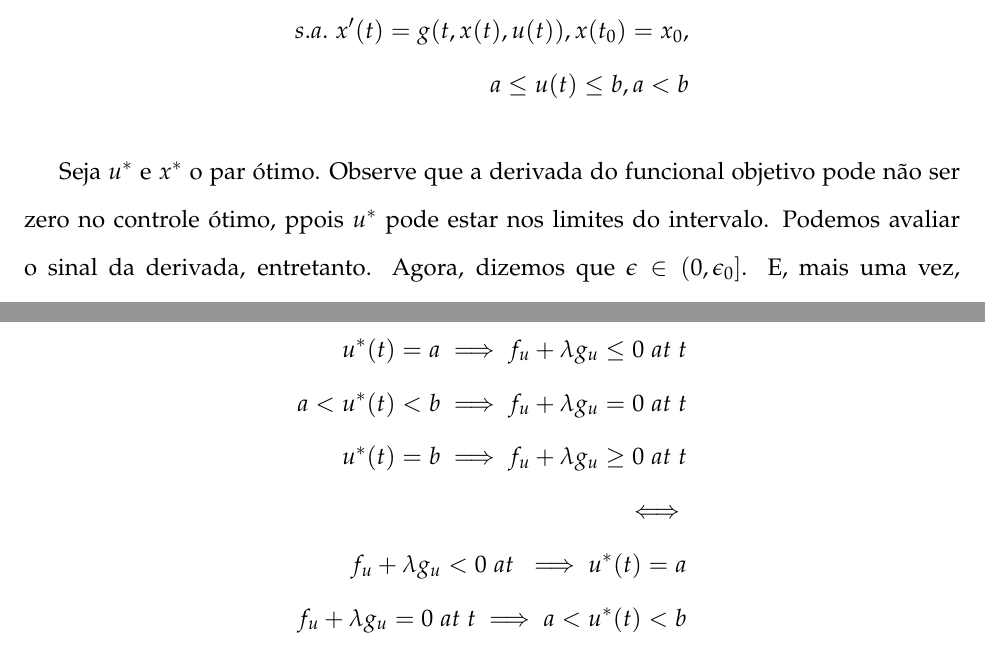
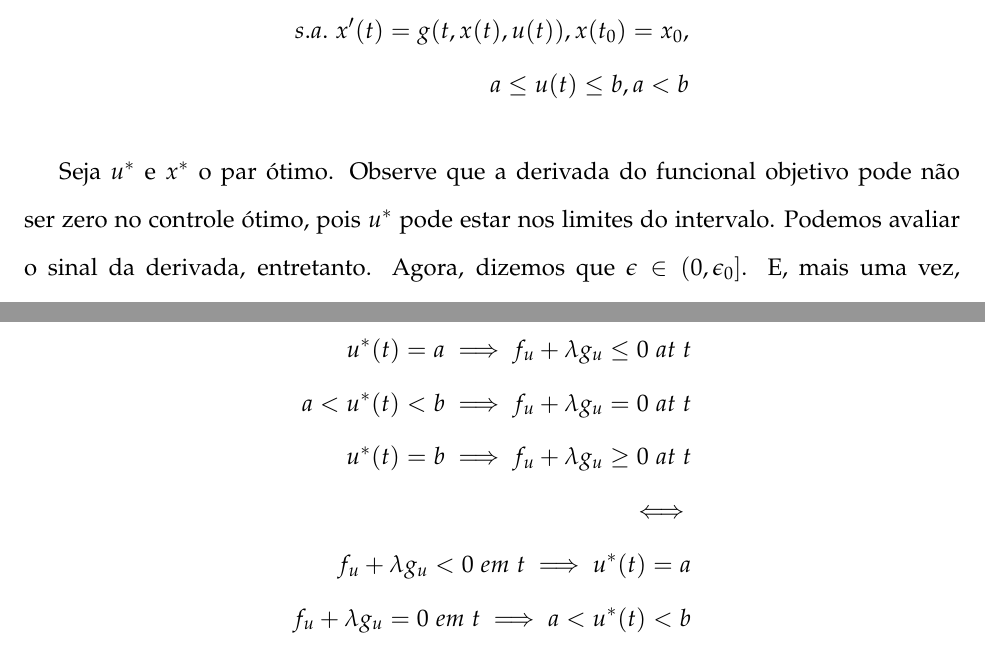
Before and after one commit to lucasmoschen/ta-sessions, a LaTeX document (Optimal_Control/Abstract/main.tex, which reads Optimal_Control/Abstract/Files/chapter8.tex): two parts of pages 10 and 11 of 18, joined at a grey line, cut so that both start at the same text. Compiled offline with pdfLaTeX.

Commit message:
Abstract corrections

```diff
--- a/Optimal_Control/Abstract/Files/chapter8.tex
+++ b/Optimal_Control/Abstract/Files/chapter8.tex
@@ -8,7 +8,7 @@ Sabemos que, em geral, nossos problemas a serem resolvidos tem limitações no c
     a \leq u(t) \leq b, a < b
 \end{align*}
 
-Seja $u^*$ e $x^*$ o par ótimo. Observe que a derivada do funcional objetivo pode não ser zero no controle ótimo, ppois $u^*$ pode estar nos limites do intervalo. Podemos avaliar o sinal da derivada, entretanto. Agora, dizemos que $\epsilon \in (0,\epsilon _0]$.  E, mais uma vez, reescrevemos o funcional e derivamos em relação a $\epsilon$, no ponto $0$, porém, nesse caso, essa derivada será menor ou igual a $0$. Tomando a função adjunta com as restrições já utilizadas anteriormente, reduzo a inequação para $0 \geq \int_{t_0}^{t_1} (f_u + \lambda g_u)h dt$, que vale para todos os valores de $h$.
+Seja $u^*$ e $x^*$ o par ótimo. Observe que a derivada do funcional objetivo pode não ser zero no controle ótimo, pois $u^*$ pode estar nos limites do intervalo. Podemos avaliar o sinal da derivada, entretanto. Agora, dizemos que $\epsilon \in (0,\epsilon _0]$.  E, mais uma vez, reescrevemos o funcional e derivamos em relação a $\epsilon$, no ponto $0$, porém, nesse caso, essa derivada será menor ou igual a $0$. Tomando a função adjunta com as restrições já utilizadas anteriormente, reduzo a inequação para $0 \geq \int_{t_0}^{t_1} (f_u + \lambda g_u)h dt$, que vale para todos os valores de $h$.
 
 Seja $s$ um ponto de continuidade de $u^*$ com $a \leq u^*(s) < b$. Teremos que $f_u + \lambda g_u \leq 0$. Em contrapartida, se tivermos $a < u^*(s) \leq b$, concluiremos que $f_u + \lambda g_u \geq 0$. Os pontos que não há continuidade são irrelevantes. Sumariamente:
 
@@ -17,7 +17,7 @@ Seja $s$ um ponto de continuidade de $u^*$ com $a \leq u^*(s) < b$. Teremos que
     a < u^*(t) < b \implies f_u + \lambda g_u = 0 ~at~ t \\
     u^*(t) = b \implies f_u + \lambda g_u \geq 0 ~at~ t \\
     \iff \\
-    f_u + \lambda g_u < 0 ~at~ \implies u^*(t) = a \\
-    f_u + \lambda g_u = 0 ~at~ t \implies a < u^*(t) < b \\
-    f_u + \lambda g_u > 0 ~at~ t \implies u^*(t) = b \\
+    f_u + \lambda g_u < 0 ~em~ t \implies u^*(t) = a \\
+    f_u + \lambda g_u = 0 ~em~ t \implies a < u^*(t) < b \\
+    f_u + \lambda g_u > 0 ~em~ t \implies u^*(t) = b \\
 \end{align*}
```
Also changed, not shown: Optimal_Control/Abstract/main.pdf.
